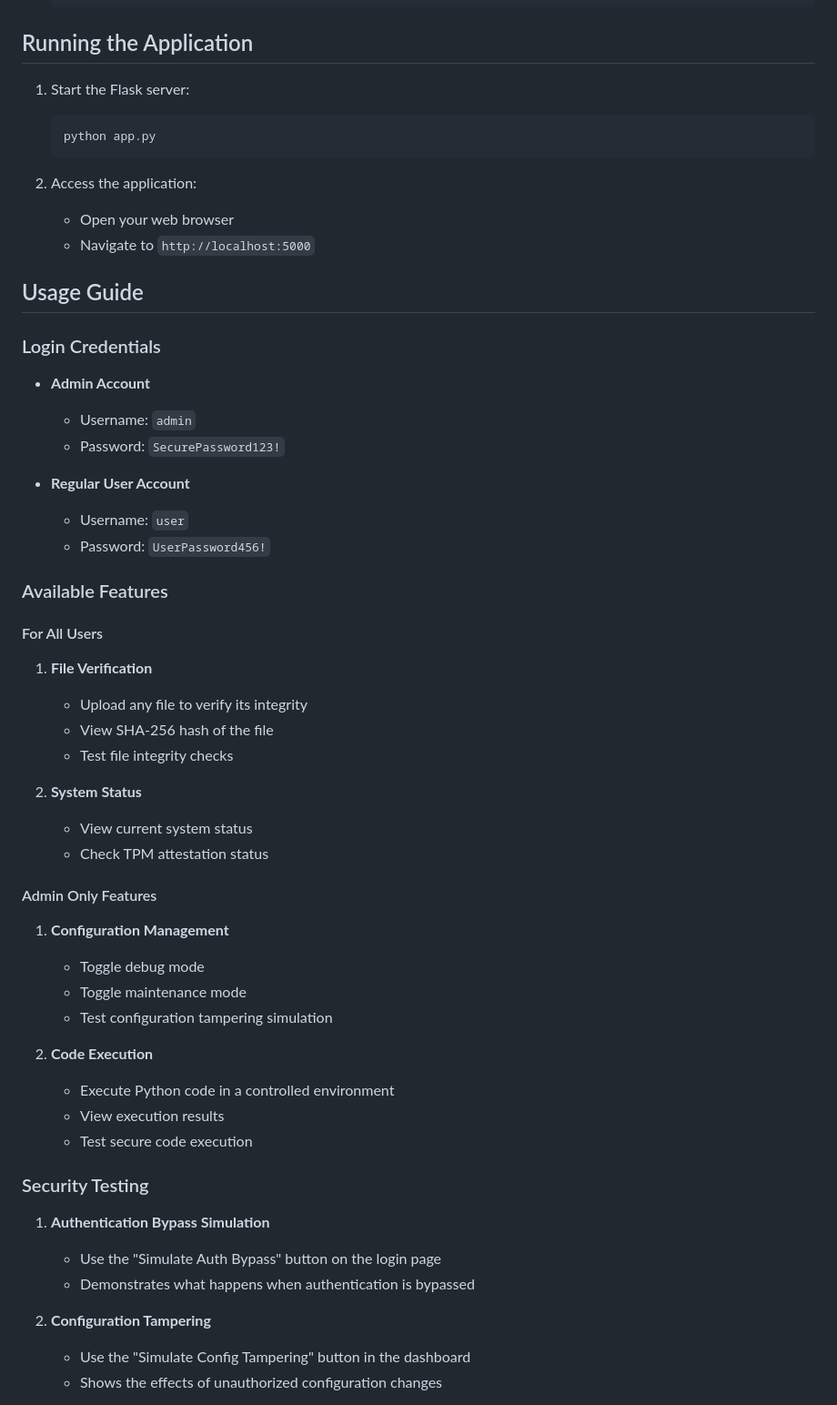
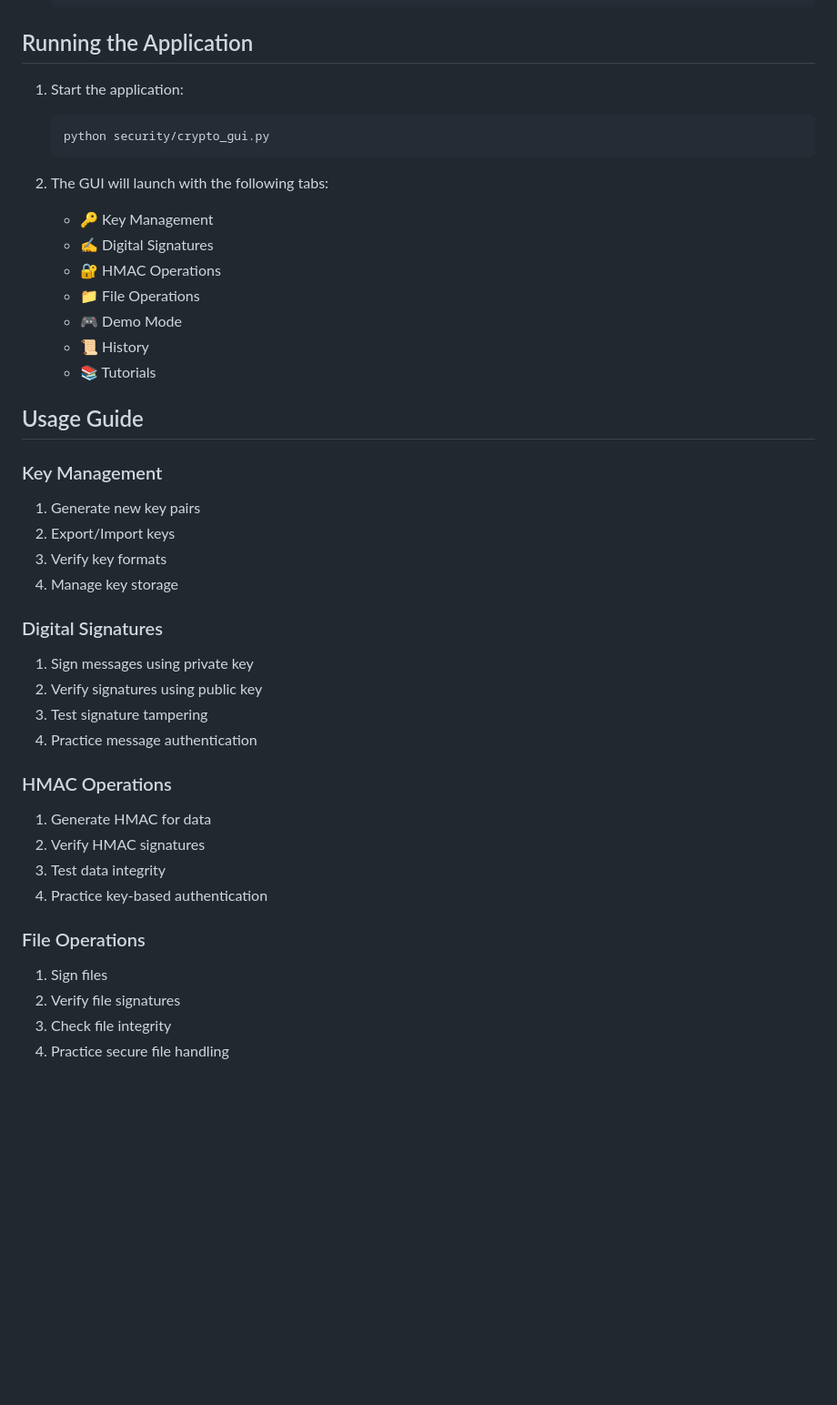
Before and after one commit to MForemxn/System-Security-Data-Integrity-Project, a Markdown page: README.md, the part around the change printed below. Shown: that part at 91% size. Rendered like a GitHub page; blank space fills up the shorter version.

````diff
--- a/README.md
+++ b/README.md
@@ -48,57 +61,43 @@ A Flask-based web application that demonstrates various security features and da
 
 ## Running the Application
 
-1. Start the Flask server:
+1. Start the application:
    ```bash
-   python app.py
+   python security/crypto_gui.py
    ```
 
-2. Access the application:
-   - Open your web browser
-   - Navigate to `http://localhost:5000`
+2. The GUI will launch with the following tabs:
+   - 🔑 Key Management
+   - ✍️ Digital Signatures
+   - 🔐 HMAC Operations
+   - 📁 File Operations
+   - 🎮 Demo Mode
+   - 📜 History
+   - 📚 Tutorials
 
 ## Usage Guide
 
-### Login Credentials
+### Key Management
+1. Generate new key pairs
+2. Export/Import keys
+3. Verify key formats
+4. Manage key storage
 
-- **Admin Account**
-  - Username: `admin`
-  - Password: `SecurePassword123!`
+### Digital Signatures
+1. Sign messages using private key
+2. Verify signatures using public key
+3. Test signature tampering
+4. Practice message authentication
 
-- **Regular User Account**
-  - Username: `user`
-  - Password: `UserPassword456!`
+### HMAC Operations
+1. Generate HMAC for data
+2. Verify HMAC signatures
+3. Test data integrity
+4. Practice key-based authentication
 
-### Available Features
+### File Operations
+1. Sign files
+2. Verify file signatures
+3. Check file integrity
+4. Practice secure file handling
 
-#### For All Users
-1. **File Verification**
-   - Upload any file to verify its integrity
-   - View SHA-256 hash of the file
-   - Test file integrity checks
-
-2. **System Status**
-   - View current system status
-   - Check TPM attestation status
-
-#### Admin Only Features
-1. **Configuration Management**
-   - Toggle debug mode
-   - Toggle maintenance mode
-   - Test configuration tampering simulation
-
-2. **Code Execution**
-   - Execute Python code in a controlled environment
-   - View execution results
-   - Test secure code execution
-
-### Security Testing
-
-1. **Authentication Bypass Simulation**
-   - Use the "Simulate Auth Bypass" button on the login page
-   - Demonstrates what happens when authentication is bypassed
-
-2. **Configuration Tampering**
-   - Use the "Simulate Config Tampering" button in the dashboard
-   - Shows the effects of unauthorized configuration changes
-
````
Also changed, not shown: other parts of README.md (+85 -63 lines).
